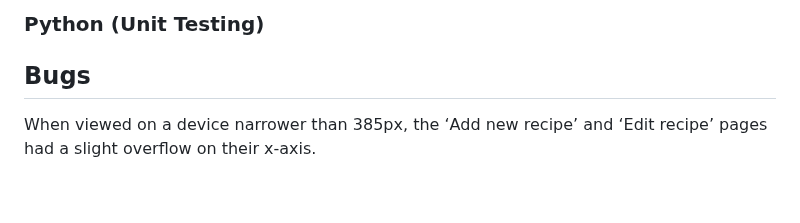
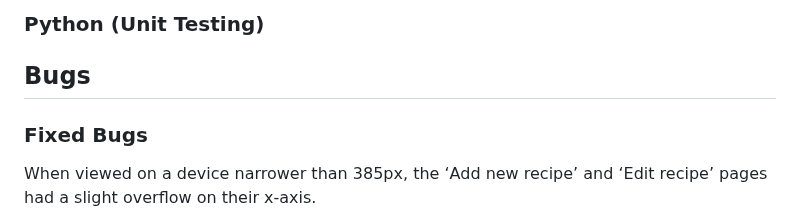
Before and after one commit to brindle5/recipe_collection, a Markdown page: TESTING.md, the part around one of its changes. Rendered like a GitHub page; blank space fills up the shorter version.

```diff
--- a/TESTING.md
+++ b/TESTING.md
@@ -248,4 +248,6 @@ I fully acknowledge and understand that, in a real-world scenario, an extensive
 
 ## Bugs
 
+### Fixed Bugs
+
 When viewed on a device narrower than 385px, the ‘Add new recipe’ and ‘Edit recipe’ pages had a slight overflow on their x-axis.
```
Also changed, not shown: other parts of TESTING.md (+9 -0 lines).
